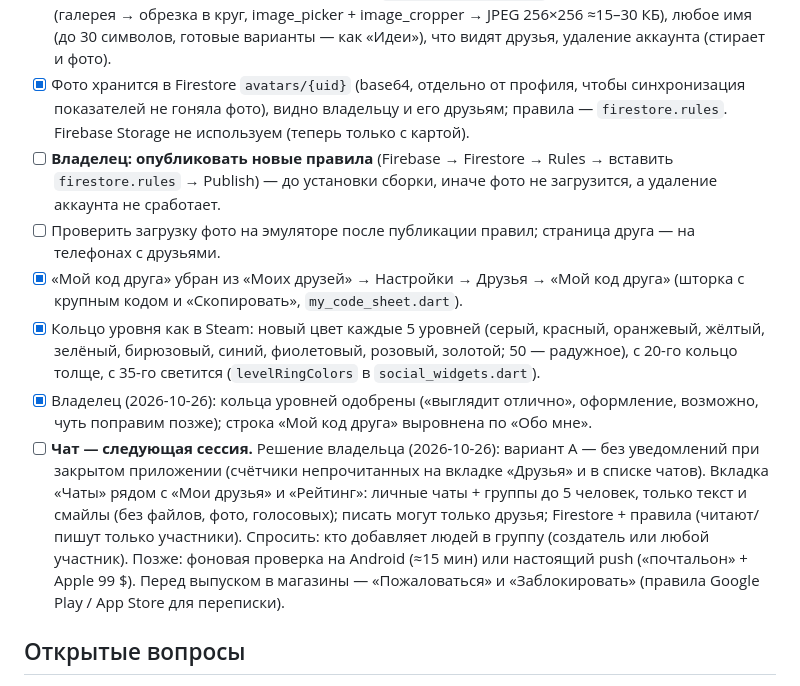
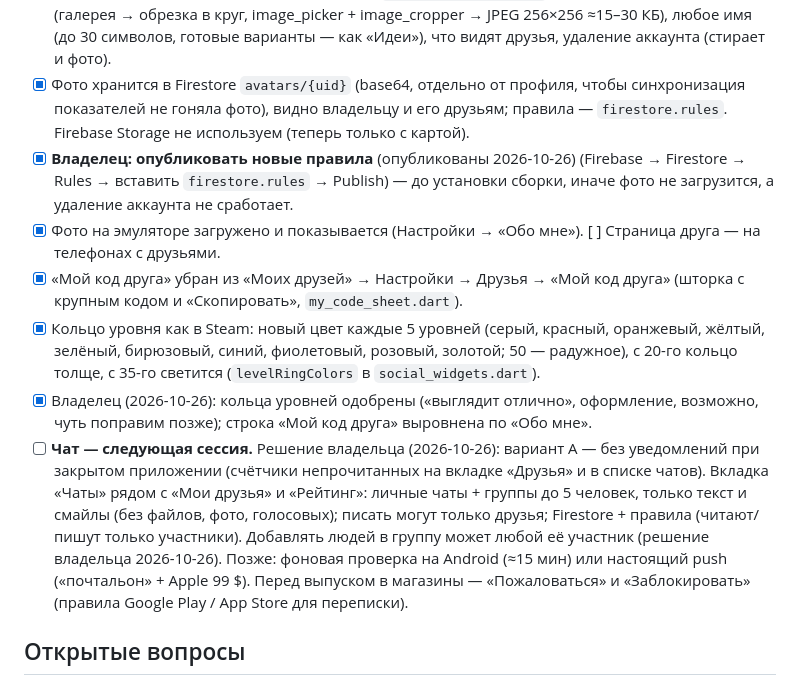
Before and after one commit to TonyVinsenty/smoking_app, a Markdown page: docs/ROADMAP.md, the part around the change. Drawn GitHub-style.

Commit message:
Roadmap: rules published, group members can add people
Co-Authored-By: Claude Opus 5.5 <noreply@anthropic.com>

```diff
--- a/docs/ROADMAP.md
+++ b/docs/ROADMAP.md
@@ -161,12 +161,12 @@
 - [x] Вкладка «Друзья» (`lib/features/friends/`): сверху «Мои друзья · Рейтинг». «Мои друзья» — карточки друзей (фото, имя, что показывают) → страница друга (`friend_page.dart`: крупное фото, имя, плитки показателей; меню «Убрать из друзей»), кнопка «Добавить друга», «Мой код друга». «Рейтинг» — прежний подиум; нажатие на человека открывает его страницу (на себя — «Обо мне»). Долгое нажатие для удаления убрано.
 - [x] Настройки → группа «Друзья» → «Обо мне» (`about_me_screen.dart`, бывшая «Приватность»): фото (галерея → обрезка в круг, image_picker + image_cropper → JPEG 256×256 ≈15–30 КБ), любое имя (до 30 символов, готовые варианты — как «Идеи»), что видят друзья, удаление аккаунта (стирает и фото).
 - [x] Фото хранится в Firestore `avatars/{uid}` (base64, отдельно от профиля, чтобы синхронизация показателей не гоняла фото), видно владельцу и его друзьям; правила — `firestore.rules`. Firebase Storage не используем (теперь только с картой).
-- [ ] **Владелец: опубликовать новые правила** (Firebase → Firestore → Rules → вставить `firestore.rules` → Publish) — до установки сборки, иначе фото не загрузится, а удаление аккаунта не сработает.
-- [ ] Проверить загрузку фото на эмуляторе после публикации правил; страница друга — на телефонах с друзьями.
+- [x] **Владелец: опубликовать новые правила** (опубликованы 2026-10-26) (Firebase → Firestore → Rules → вставить `firestore.rules` → Publish) — до установки сборки, иначе фото не загрузится, а удаление аккаунта не сработает.
+- [x] Фото на эмуляторе загружено и показывается (Настройки → «Обо мне»). [ ] Страница друга — на телефонах с друзьями.
 - [x] «Мой код друга» убран из «Моих друзей» → Настройки → Друзья → «Мой код друга» (шторка с крупным кодом и «Скопировать», `my_code_sheet.dart`).
 - [x] Кольцо уровня как в Steam: новый цвет каждые 5 уровней (серый, красный, оранжевый, жёлтый, зелёный, бирюзовый, синий, фиолетовый, розовый, золотой; 50 — радужное), с 20-го кольцо толще, с 35-го светится (`levelRingColors` в `social_widgets.dart`).
 - [x] Владелец (2026-10-26): кольца уровней одобрены («выглядит отлично», оформление, возможно, чуть поправим позже); строка «Мой код друга» выровнена по «Обо мне».
-- [ ] **Чат — следующая сессия.** Решение владельца (2026-10-26): вариант А — без уведомлений при закрытом приложении (счётчики непрочитанных на вкладке «Друзья» и в списке чатов). Вкладка «Чаты» рядом с «Мои друзья» и «Рейтинг»: личные чаты + группы до 5 человек, только текст и смайлы (без файлов, фото, голосовых); писать могут только друзья; Firestore + правила (читают/пишут только участники). Спросить: кто добавляет людей в группу (создатель или любой участник). Позже: фоновая проверка на Android (≈15 мин) или настоящий push («почтальон» + Apple 99 $). Перед выпуском в магазины — «Пожаловаться» и «Заблокировать» (правила Google Play / App Store для переписки).
+- [ ] **Чат — следующая сессия.** Решение владельца (2026-10-26): вариант А — без уведомлений при закрытом приложении (счётчики непрочитанных на вкладке «Друзья» и в списке чатов). Вкладка «Чаты» рядом с «Мои друзья» и «Рейтинг»: личные чаты + группы до 5 человек, только текст и смайлы (без файлов, фото, голосовых); писать могут только друзья; Firestore + правила (читают/пишут только участники). Добавлять людей в группу может любой её участник (решение владельца 2026-10-26). Позже: фоновая проверка на Android (≈15 мин) или настоящий push («почтальон» + Apple 99 $). Перед выпуском в магазины — «Пожаловаться» и «Заблокировать» (правила Google Play / App Store для переписки).
 
 ## Открытые вопросы
 - **Порядок работы (2026-10-25): см. «Раунд 5» — темы → виджет → быстрое действие → общая сборка; потом советы под тип продукта.** Раньше (2026-10-13): выпуск в магазины пока отложен. Дальше: (0) [x] экран не гаснет, пока открыт SOS с упражнениями (сборка 0.1.0+10, проверено на эмуляторе: таймаут 15 с не срабатывает, после закрытия SOS экран гаснет как обычно); (1) [x] раздел «Спасибо» в Настройках (сборка 0.1.0+11: вид «титры», три уровня Boosty — Соавторы / Тестировщики / Поддержали, имена в `assets/content/supporters.json`, пустой уровень показывает «Здесь появятся имена»); (2) виджет на рабочем столе (таймер + деньги); (3) [x] советы SOS и статьи под тип продукта — см. «Раунд 6».
```
